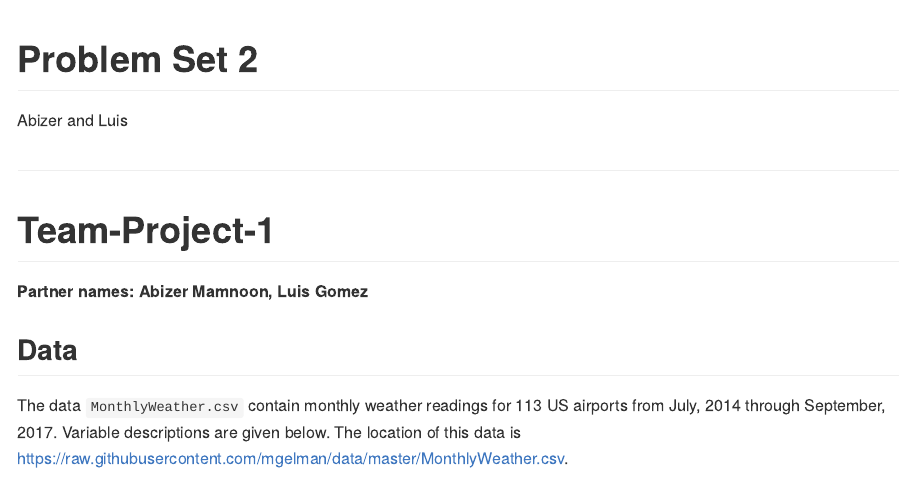
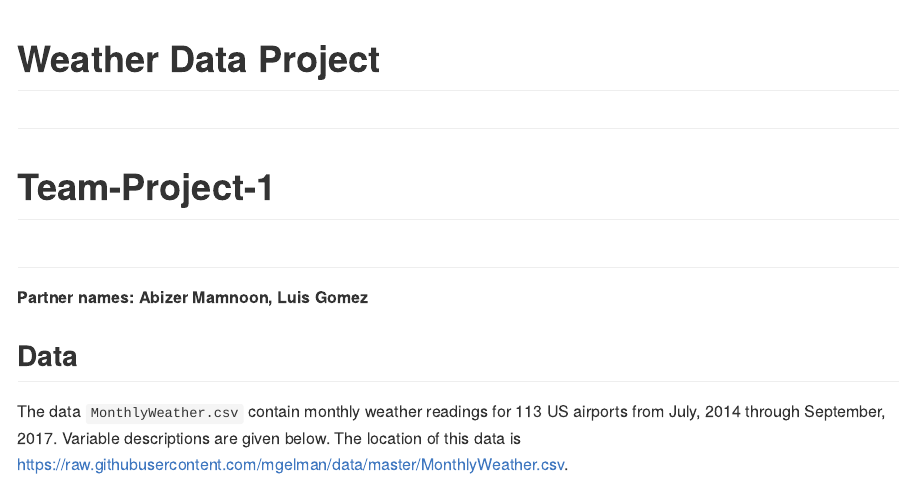
Before and after one commit to abizermamnoon/weather-wrangle, an R Markdown document (FinalProject.Rmd): the page in a window 1100 px wide, from its top. The pictures show the output file FinalProject.md that the author committed with the source, drawn offline in the style of GitHub.

Commit message:
Finished Project. Please look at this file only

```diff
--- a/FinalProject.Rmd
+++ b/FinalProject.Rmd
@@ -1,11 +1,10 @@
 ---
-title: "Problem Set 2"
-author: "Abizer and Luis"
+title: "Weather Data Project"
 output: github_document
 ---
 ##
 # Team-Project-1
-
+#
 **Partner names: Abizer Mamnoon, Luis Gomez**
 
 ## Data
```
Also changed, not shown: FinalProject.md.
